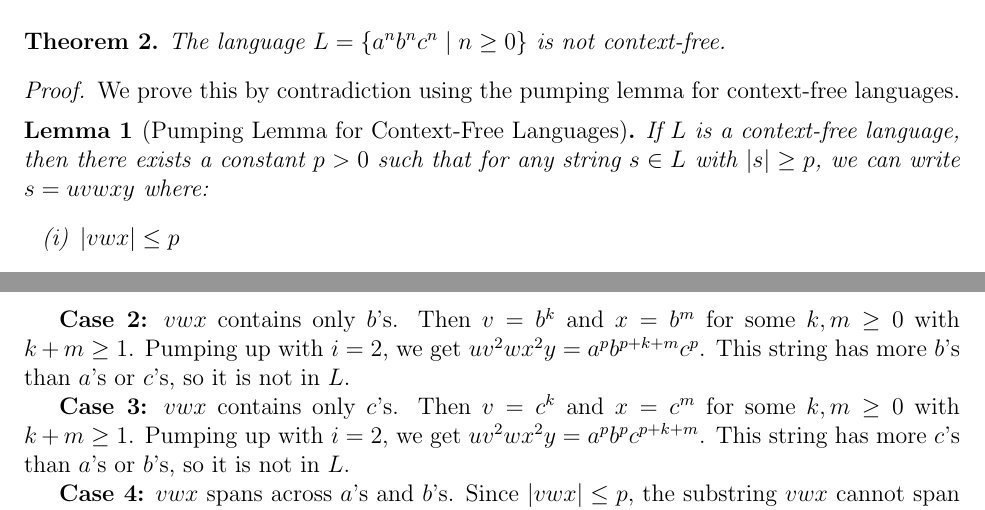
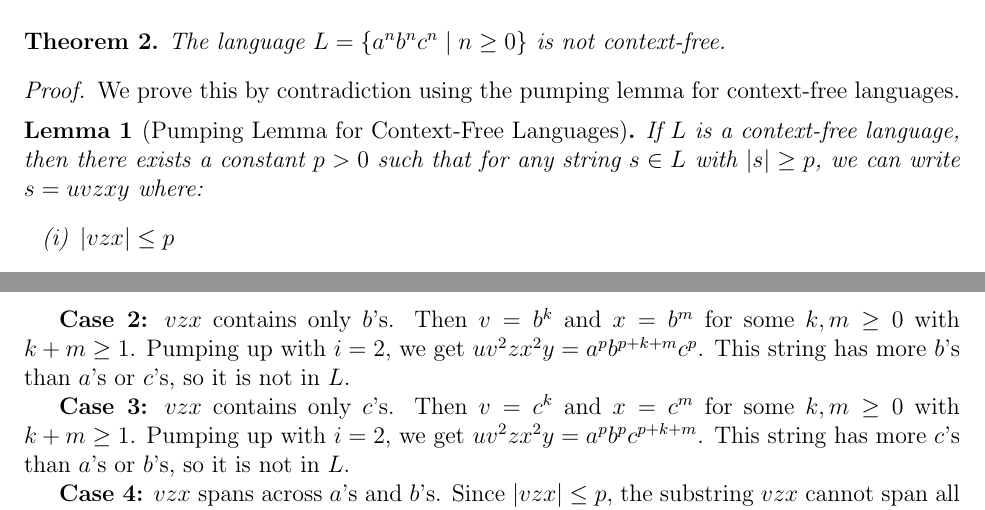
Before and after one commit to TANISHAAHUJA/comp-382assignment2, a LaTeX document (proof.tex): two parts of pages 2 and 3 of 3, joined at a grey line, cut so that both start at the same text. Compiled offline with pdfLaTeX.

Commit message:
Replace uvwxy with uvzxy in pumping lemma proof to avoid variable name conflict

```diff
--- a/proof.tex
+++ b/proof.tex
@@ -95,7 +95,7 @@ The language $L = \{a^n b^n c^n \mid n \geq 0\}$ is not context-free.
 We prove this by contradiction using the pumping lemma for context-free languages.
 
 \begin{lemma}[Pumping Lemma for Context-Free Languages]
-If $L$ is a context-free language, then there exists a constant $p > 0$ such that for any string $s \in L$ with $|s| \geq p$, we can write $s = uvwxy$ where:
+If $L$ is a context-free language, then there exists a constant $p > 0$ such that for any string $s \in L$ with $|s| \geq p$, we can write $s = uvzxy$ where:
 \begin{enumerate}[(i)]
-\item $|vwx| \leq p$
+\item $|vzx| \leq p$
 \item $|vx| \geq 1$
@@ -117,16 +117,16 @@ Pumping up with $i = 2$, we get $uv^2 wx^2 y = a^{p+k+m} b^p c^p$.
 This string has more $a$'s than $b$'s or $c$'s, so it is not in $L$.
 
-\textbf{Case 2:} $vwx$ contains only $b$'s.
+\textbf{Case 2:} $vzx$ contains only $b$'s.
 Then $v = b^k$ and $x = b^m$ for some $k, m \geq 0$ with $k + m \geq 1$.
-Pumping up with $i = 2$, we get $uv^2 wx^2 y = a^p b^{p+k+m} c^p$.
+Pumping up with $i = 2$, we get $uv^2 zx^2 y = a^p b^{p+k+m} c^p$.
 This string has more $b$'s than $a$'s or $c$'s, so it is not in $L$.
 
-\textbf{Case 3:} $vwx$ contains only $c$'s.
+\textbf{Case 3:} $vzx$ contains only $c$'s.
 Then $v = c^k$ and $x = c^m$ for some $k, m \geq 0$ with $k + m \geq 1$.
-Pumping up with $i = 2$, we get $uv^2 wx^2 y = a^p b^p c^{p+k+m}$.
+Pumping up with $i = 2$, we get $uv^2 zx^2 y = a^p b^p c^{p+k+m}$.
 This string has more $c$'s than $a$'s or $b$'s, so it is not in $L$.
 
-\textbf{Case 4:} $vwx$ spans across $a$'s and $b$'s.
-Since $|vwx| \leq p$, the substring $vwx$ cannot span all three types of symbols.
+\textbf{Case 4:} $vzx$ spans across $a$'s and $b$'s.
+Since $|vzx| \leq p$, the substring $vzx$ cannot span all three types of symbols.
 Pumping will create an imbalance between the number of $a$'s and $b$'s on one side, and $c$'s on the other side, so the resulting string is not in $L$.
 
```
Also changed, not shown: proof.pdf, proof.tex (14 more changed lines), 2 other files.
